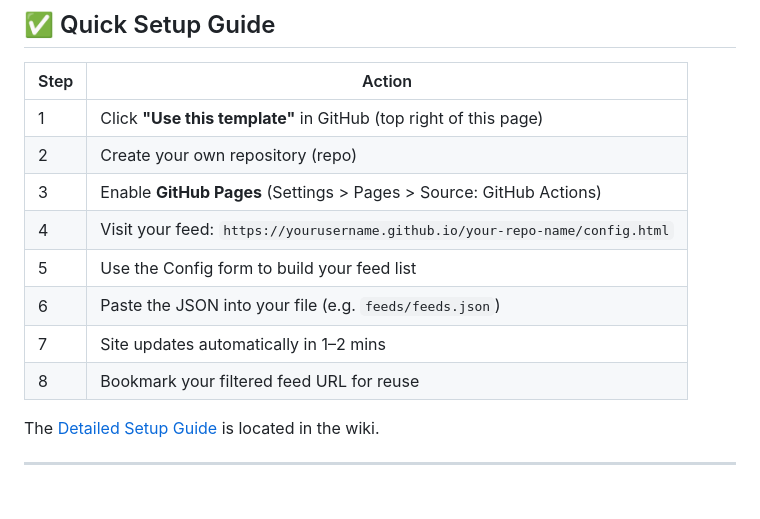
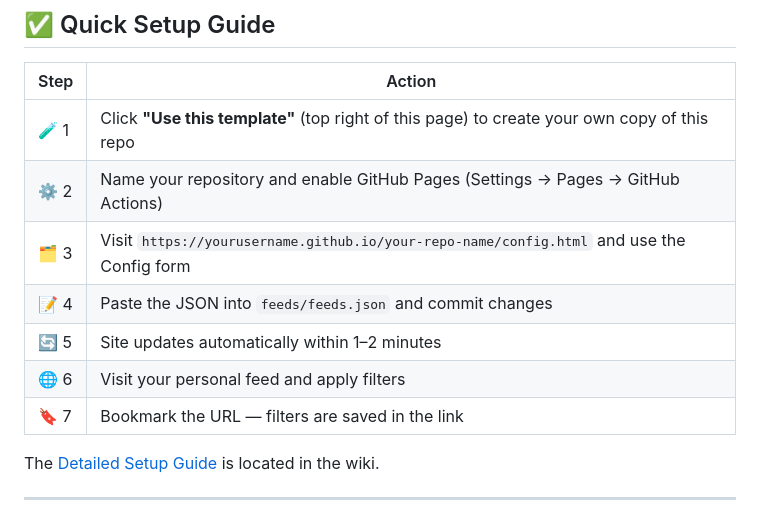
Before and after one commit to technoid99/my_news_feed, a Markdown page: README.md, the part around the change. Drawn GitHub-style.

```diff
--- a/README.md
+++ b/README.md
@@ -73,14 +73,13 @@ No installs. No backend. Just GitHub + a web browser.
 
 | Step | Action |
 |------|--------|
-| 1 | Click **"Use this template"** in GitHub (top right of this page) |
-| 2 | Create your own repository (repo) |
-| 3 | Enable **GitHub Pages** (Settings > Pages > Source: GitHub Actions) |
-| 4 | Visit your feed: `https://yourusername.github.io/your-repo-name/config.html` |
-| 5 | Use the Config form to build your feed list |
-| 6 | Paste the JSON into your file (e.g. `feeds/feeds.json`) |
-| 7 | Site updates automatically in 1–2 mins |
-| 8 | Bookmark your filtered feed URL for reuse |
+| 🧪 1 | Click **"Use this template"** (top right of this page) to create your own copy of this repo |
+| ⚙️ 2 | Name your repository and enable GitHub Pages (Settings → Pages → GitHub Actions) |
+| 🗂 3 | Visit `https://yourusername.github.io/your-repo-name/config.html` and use the Config form |
+| 📝 4 | Paste the JSON into `feeds/feeds.json` and commit changes |
+| 🔄 5 | Site updates automatically within 1–2 minutes |
+| 🌐 6 | Visit your personal feed and apply filters |
+| 🔖 7 | Bookmark the URL — filters are saved in the link |
 
 The [Detailed Setup Guide](https://github.com/technoid99/my_news_feed/wiki/Detailed-Setup-Guide) is located in the wiki.
 
```
